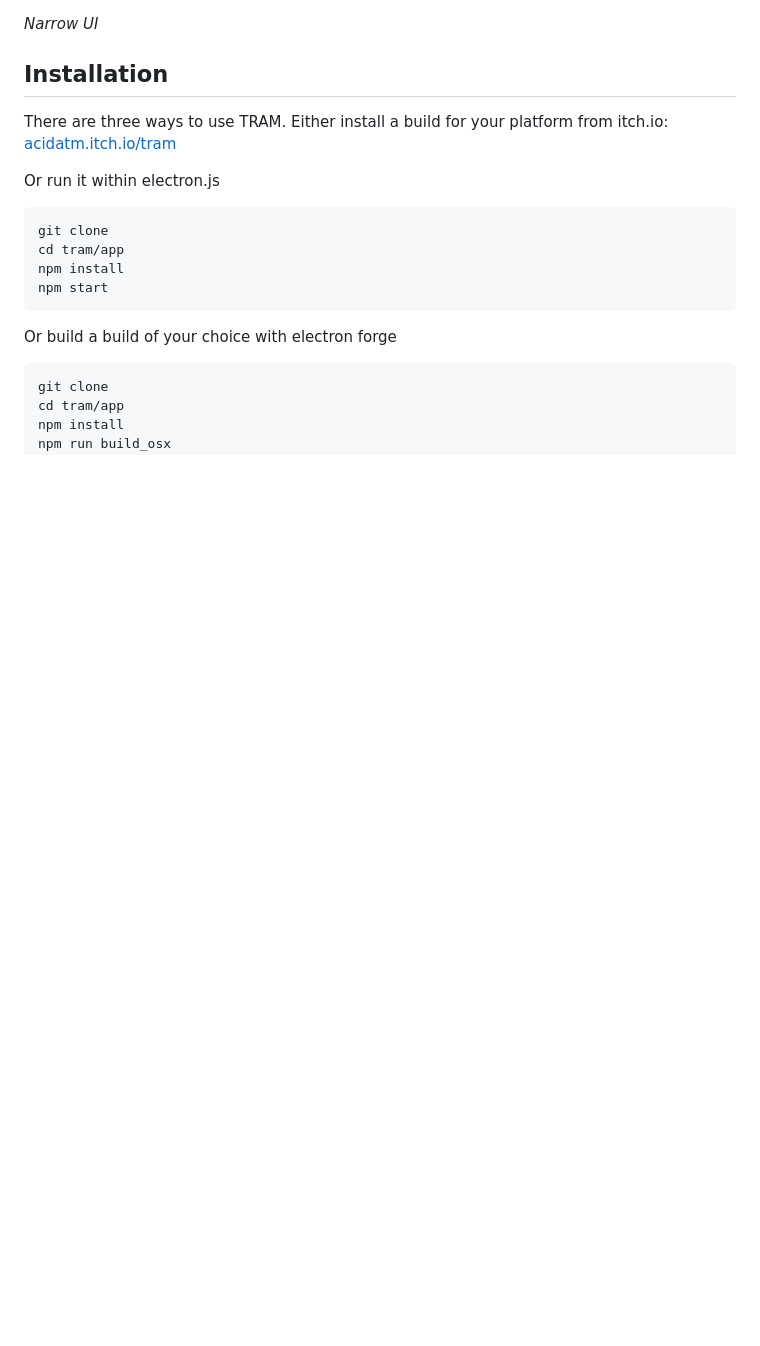
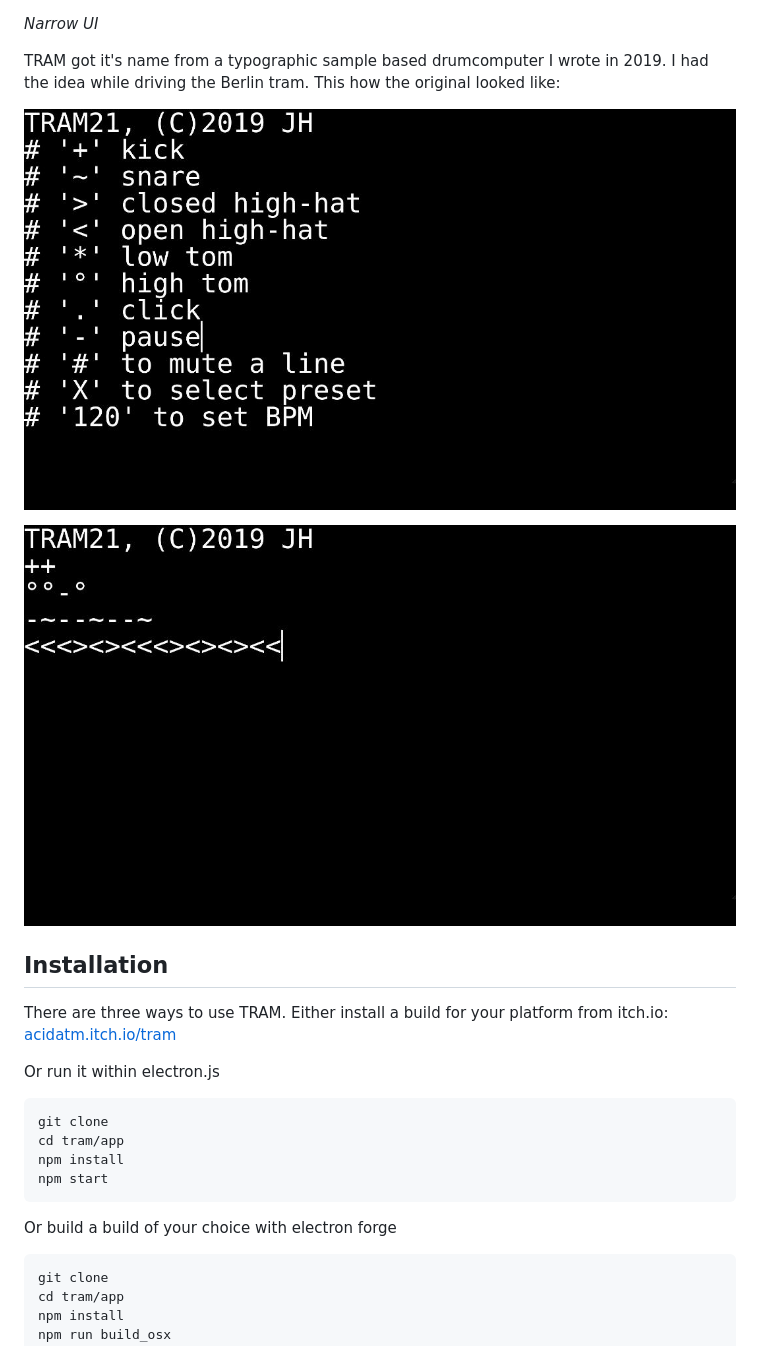
Before and after one commit to softboydev/tram, a Markdown page: readme.md, the part around the change printed below. Rendered like a GitHub page; pictures changed too: img/preview-1.jpg (added), img/preview-2.jpg (added); blank space fills up the shorter version.

```diff
--- a/readme.md
+++ b/readme.md
@@ -14,5 +12,11 @@ TRAM features a minimalistic UI, autosave and immediate code evaluation so it's
 
 *Narrow UI*
+
+TRAM got it's name from a typographic sample based drumcomputer I wrote in 2019. I had the idea while driving the Berlin tram. This how the original looked like:
+
+![Old Tram 1](./img/preview-1.jpg)
+
+![Old Tram 2](./img/preview-2.jpg)
 
 ## Installation
 
```
Also changed, not shown: other parts of readme.md (+3 -5 lines).
